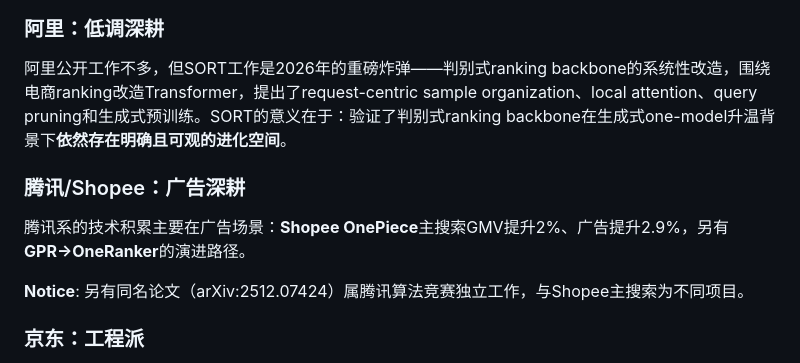
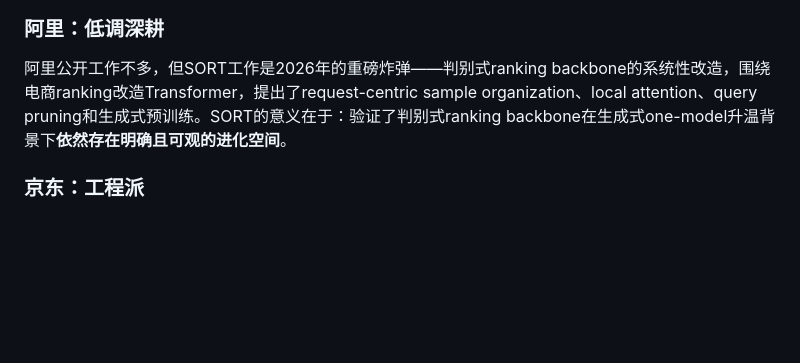
Before and after one commit to SimmerChan/rec_report, a Markdown page: generative-rec-article-zhihu-style.md, the part around the change. GitHub-like rendering; blank space fills up the shorter version.

Commit message:
[fix] Remove Tencent/Shopee section

```diff
--- a/generative-rec-article-zhihu-style.md
+++ b/generative-rec-article-zhihu-style.md
@@ -174,12 +174,6 @@ Meta的判断是：**生成式的天花板更高，但需要系统-模型协同
 
 阿里公开工作不多，但SORT工作是2026年的重磅炸弹——判别式ranking backbone的系统性改造，围绕电商ranking改造Transformer，提出了request-centric sample organization、local attention、query pruning和生成式预训练。SORT的意义在于：验证了判别式ranking backbone在生成式one-model升温背景下**依然存在明确且可观的进化空间**。
 
-### 腾讯/Shopee：广告深耕
-
-腾讯系的技术积累主要在广告场景：**Shopee OnePiece**主搜索GMV提升2%、广告提升2.9%，另有**GPR→OneRanker**的演进路径。
-
-**Notice**: 另有同名论文（arXiv:2512.07424）属腾讯算法竞赛独立工作，与Shopee主搜索为不同项目。
-
 ### 京东：工程派
 
 京东的思路比较务实——不自研大模型，而是专注于推理系统优化。xLLM推理引擎已开源（GitHub: jd-opensource/xllm），xGR系统包括xAttention（共享KV优化）、xBeam（Beam搜索优化）、xSchedule（调度优化）。
```
